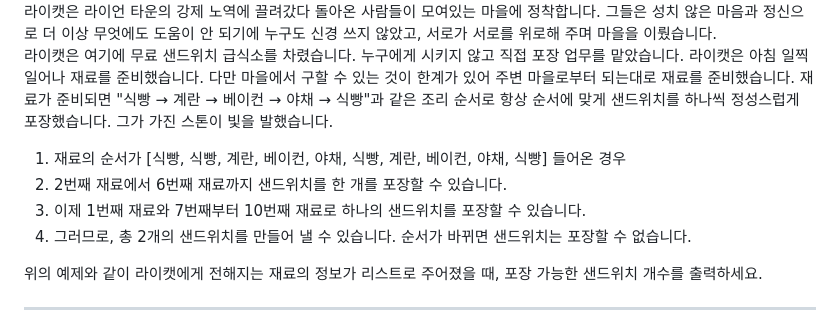
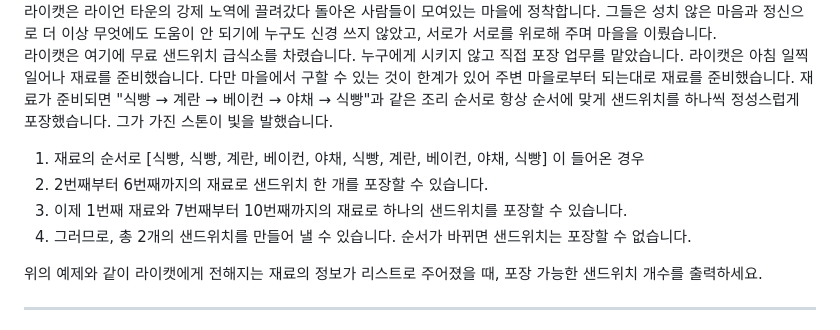
Before and after one commit to weniv/pythonbest20, a Markdown page: src/pages/question6.md, the part around the change. Drawn GitHub-style.

Commit message:
Edit: 어색한 문장 수정

```diff
--- a/src/pages/question6.md
+++ b/src/pages/question6.md
@@ -17,9 +17,9 @@
 <br/>
 라이캣은 여기에 무료 샌드위치 급식소를 차렸습니다. 누구에게 시키지 않고 직접 포장 업무를 맡았습니다. 라이캣은 아침 일찍 일어나 재료를 준비했습니다. 다만 마을에서 구할 수 있는 것이 한계가 있어 주변 마을로부터 되는대로 재료를 준비했습니다. 재료가 준비되면 "식빵 → 계란 → 베이컨 → 야채 → 식빵"과 같은 조리 순서로 항상 순서에 맞게 샌드위치를 하나씩 정성스럽게 포장했습니다. 그가 가진 스톤이 빛을 발했습니다.
 
-1. 재료의 순서가 [식빵, 식빵, 계란, 베이컨, 야채, 식빵, 계란, 베이컨, 야채, 식빵] 들어온 경우
-2. 2번째 재료에서 6번째 재료까지 샌드위치를 한 개를 포장할 수 있습니다.
-3. 이제 1번째 재료와 7번째부터 10번째 재료로 하나의 샌드위치를 포장할 수 있습니다.
+1. 재료의 순서로 [식빵, 식빵, 계란, 베이컨, 야채, 식빵, 계란, 베이컨, 야채, 식빵] 이 들어온 경우
+2. 2번째부터 6번째까지의 재료로 샌드위치 한 개를 포장할 수 있습니다.
+3. 이제 1번째 재료와 7번째부터 10번째까지의 재료로 하나의 샌드위치를 포장할 수 있습니다.
 4. 그러므로, 총 2개의 샌드위치를 만들어 낼 수 있습니다. 순서가 바뀌면 샌드위치는 포장할 수 없습니다.
 
 위의 예제와 같이 라이캣에게 전해지는 재료의 정보가 리스트로 주어졌을 때, 포장 가능한 샌드위치 개수를 출력하세요.
```
